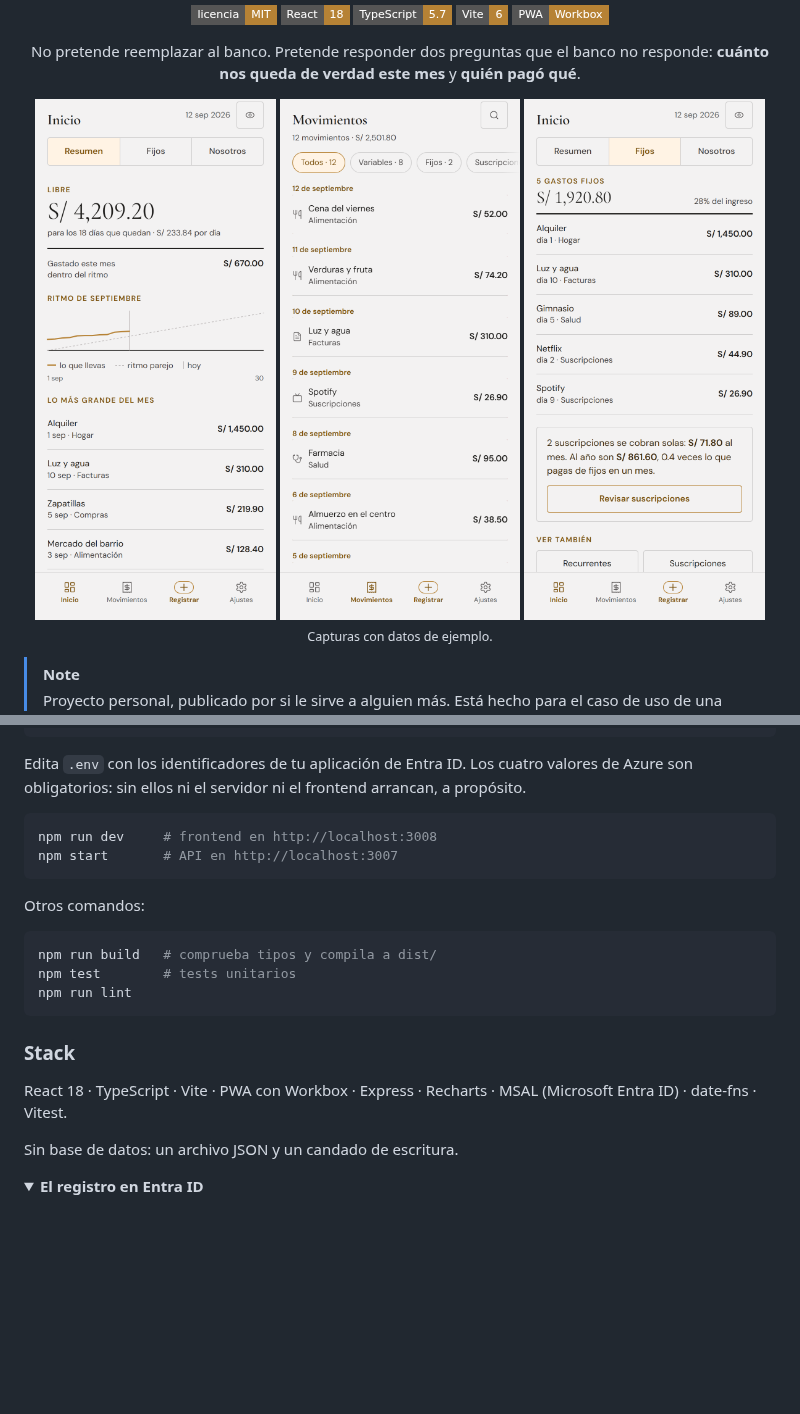
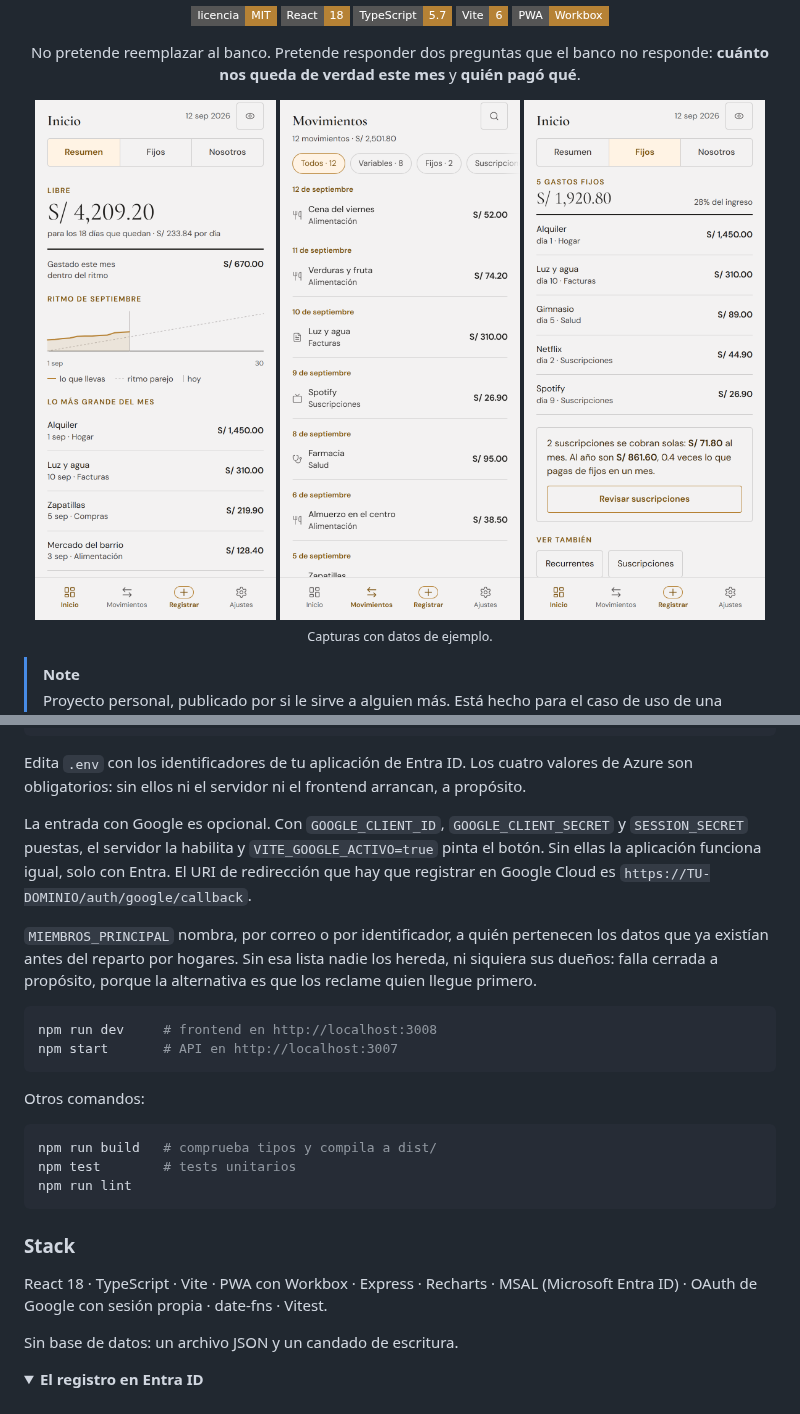
Before and after one commit to jcastanedacano/juntos-plus, a Markdown page: README.md, 2 parts joined by grey strips. GitHub-like rendering; pictures changed too: docs/img/fijos.png, docs/img/inicio.png, docs/img/movimientos.png; folded sections open; badges without logos; blank space fills up the shorter version.

Commit message:
Capturas al dia y README con lo que la aplicacion hace ahora
Las tres imagenes se regeneraron con el codigo actual. No es cosmetico: hoy
cambio el icono de Movimientos --el recibo de lucide lleva un simbolo de dolar
dibujado dentro-- asi que las capturas mostraban una barra que ya no existe. Una
captura desactualizada en un README es una promesa que la aplicacion no cumple.

Siguen saliendo del arnes de shots/, con datos inventados a mano y el reloj
clavado al 12 de septiembre para que regenerarlas no las cambie sola cada dia.

El texto tambien se habia quedado atras en dos puntos que importan, porque son
justo los que alguien lee antes de confiarle sus finanzas a esto:

- «Un archivo JSON en tu servidor» ya no es cierto: es uno POR HOGAR, y un
  hogar no puede leer el de otro porque se resuelve desde la identidad de quien
  pregunta, no desde lo que pida.
- «Detras de Microsoft Entra ID» tampoco: tambien se entra con Google, y ahi el
  intercambio lo hace el servidor y emite su propia sesion firmada.

Y se documentan las variables que no existian: las tres de Google, opcionales, y
MIEMBROS_PRINCIPAL, con el porque de que falle cerrada.

Co-Authored-By: Claude Opus 5 <noreply@anthropic.com>

````diff
--- a/README.md
+++ b/README.md
@@ -79,6 +80,17 @@ Edita `.env` con los identificadores de tu aplicación de Entra ID. Los cuatro
 valores de Azure son obligatorios: sin ellos ni el servidor ni el frontend
 arrancan, a propósito.
 
+La entrada con Google es opcional. Con `GOOGLE_CLIENT_ID`, `GOOGLE_CLIENT_SECRET`
+y `SESSION_SECRET` puestas, el servidor la habilita y `VITE_GOOGLE_ACTIVO=true`
+pinta el botón. Sin ellas la aplicación funciona igual, solo con Entra. El URI
+de redirección que hay que registrar en Google Cloud es
+`https://TU-DOMINIO/auth/google/callback`.
+
+`MIEMBROS_PRINCIPAL` nombra, por correo o por identificador, a quién pertenecen
+los datos que ya existían antes del reparto por hogares. Sin esa lista nadie los
+hereda, ni siquiera sus dueños: falla cerrada a propósito, porque la
+alternativa es que los reclame quien llegue primero.
+
 ```bash
 npm run dev     # frontend en http://localhost:3008
 npm start       # API en http://localhost:3007
@@ -95,7 +107,7 @@ npm run lint
 ### Stack
 
 React 18 · TypeScript · Vite · PWA con Workbox · Express · Recharts · MSAL
-(Microsoft Entra ID) · date-fns · Vitest.
+(Microsoft Entra ID) · OAuth de Google con sesión propia · date-fns · Vitest.
 
 Sin base de datos: un archivo JSON y un candado de escritura.
 
````
Also changed, not shown: other parts of README.md (+4 -3 lines).
